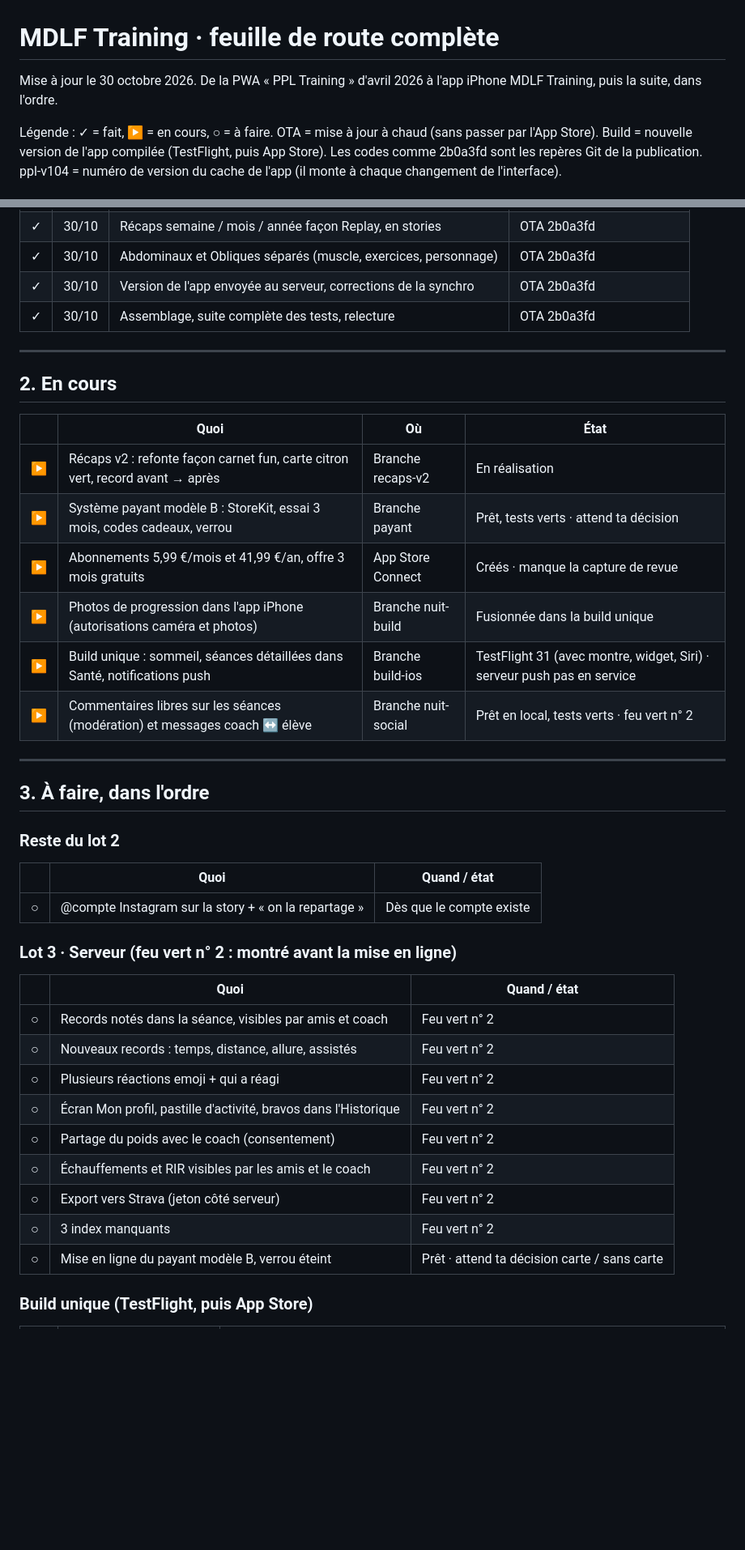
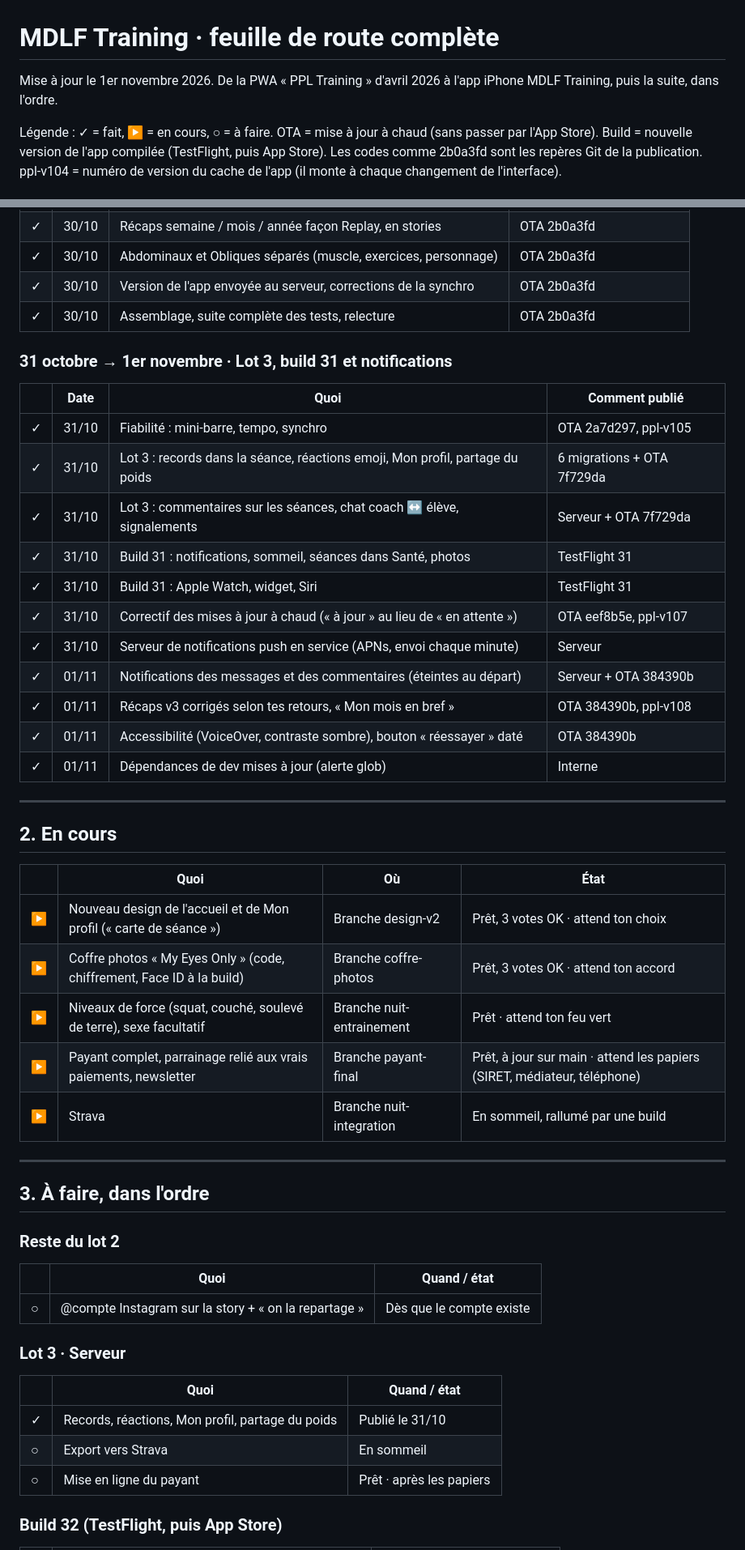
Before and after one commit to Maxencedlff/Muscu, a Markdown page: docs/FEUILLE_DE_ROUTE.md, 2 parts joined by grey strips. Shown at 81% size. Rendered like a GitHub page; blank space fills up the shorter version.

Commit message:
Docs : feuille de route au 1er novembre [skip ci]
Co-Authored-By: Claude Opus 5.5 <noreply@anthropic.com>
Claude-Session: https://claude.ai/code/session_01VJs6PmES6aBrHgyjiUgT1H

```diff
--- a/docs/FEUILLE_DE_ROUTE.md
+++ b/docs/FEUILLE_DE_ROUTE.md
@@ -1,6 +1,6 @@
 # MDLF Training · feuille de route complète
 
-Mise à jour le 30 octobre 2026. De la PWA « PPL Training » d'avril 2026 à l'app iPhone MDLF Training, puis la suite, dans l'ordre.
+Mise à jour le 1er novembre 2026. De la PWA « PPL Training » d'avril 2026 à l'app iPhone MDLF Training, puis la suite, dans l'ordre.
 
 Légende : ✓ = fait, ▶ = en cours, ○ = à faire. OTA = mise à jour à chaud (sans passer par l'App Store).
 Build = nouvelle version de l'app compilée (TestFlight, puis App Store). Les codes comme 2b0a3fd sont les repères Git de la publication.
@@ -160,18 +160,33 @@ ppl-v104 = numéro de version du cache de l'app (il monte à chaque changement d
 | ✓ | 30/10 | Version de l'app envoyée au serveur, corrections de la synchro | OTA 2b0a3fd                 |
 | ✓ | 30/10 | Assemblage, suite complète des tests, relecture                | OTA 2b0a3fd                 |
 
+### 31 octobre → 1er novembre · Lot 3, build 31 et notifications
+
+|   | Date  | Quoi                                                                         | Comment publié              |
+|---|-------|------------------------------------------------------------------------------|-----------------------------|
+| ✓ | 31/10 | Fiabilité : mini-barre, tempo, synchro                                       | OTA 2a7d297, ppl-v105       |
+| ✓ | 31/10 | Lot 3 : records dans la séance, réactions emoji, Mon profil, partage du poids | 6 migrations + OTA 7f729da  |
+| ✓ | 31/10 | Lot 3 : commentaires sur les séances, chat coach ↔ élève, signalements       | Serveur + OTA 7f729da       |
+| ✓ | 31/10 | Build 31 : notifications, sommeil, séances dans Santé, photos                | TestFlight 31               |
+| ✓ | 31/10 | Build 31 : Apple Watch, widget, Siri                                         | TestFlight 31               |
+| ✓ | 31/10 | Correctif des mises à jour à chaud (« à jour » au lieu de « en attente »)    | OTA eef8b5e, ppl-v107       |
+| ✓ | 31/10 | Serveur de notifications push en service (APNs, envoi chaque minute)         | Serveur                     |
+| ✓ | 01/11 | Notifications des messages et des commentaires (éteintes au départ)          | Serveur + OTA 384390b       |
+| ✓ | 01/11 | Récaps v3 corrigés selon tes retours, « Mon mois en bref »                   | OTA 384390b, ppl-v108       |
+| ✓ | 01/11 | Accessibilité (VoiceOver, contraste sombre), bouton « réessayer » daté        | OTA 384390b                 |
+| ✓ | 01/11 | Dépendances de dev mises à jour (alerte glob)                                | Interne                     |
+
 ---
 
 ## 2. En cours
 
-|   | Quoi                                                                          | Où                        | État                                   |
-|---|-------------------------------------------------------------------------------|---------------------------|----------------------------------------|
-| ▶ | Récaps v2 : refonte façon carnet fun, carte citron vert, record avant → après | Branche recaps-v2         | En réalisation                         |
-| ▶ | Système payant modèle B : StoreKit, essai 3 mois, codes cadeaux, verrou       | Branche payant            | Prêt, tests verts · attend ta décision |
-| ▶ | Abonnements 5,99 €/mois et 41,99 €/an, offre 3 mois gratuits                  | App Store Connect         | Créés · manque la capture de revue     |
-| ▶ | Photos de progression dans l'app iPhone (autorisations caméra et photos)      | Branche nuit-build        | Fusionnée dans la build unique         |
-| ▶ | Build unique : sommeil, séances détaillées dans Santé, notifications push    | Branche build-ios         | TestFlight 31 (avec montre, widget, Siri) · serveur push pas en service |
-| ▶ | Commentaires libres sur les séances (modération) et messages coach ↔ élève   | Branche nuit-social       | Prêt en local, tests verts · feu vert n° 2 |
+|   | Quoi                                                                     | Où                     | État                                   |
+|---|--------------------------------------------------------------------------|------------------------|----------------------------------------|
+| ▶ | Nouveau design de l'accueil et de Mon profil (« carte de séance »)        | Branche design-v2      | Prêt, 3 votes OK · attend ton choix    |
+| ▶ | Coffre photos « My Eyes Only » (code, chiffrement, Face ID à la build)   | Branche coffre-photos  | Prêt, 3 votes OK · attend ton accord   |
+| ▶ | Niveaux de force (squat, couché, soulevé de terre), sexe facultatif      | Branche nuit-entrainement | Prêt · attend ton feu vert          |
+| ▶ | Payant complet, parrainage relié aux vrais paiements, newsletter         | Branche payant-final   | Prêt, à jour sur main · attend les papiers (SIRET, médiateur, téléphone) |
+| ▶ | Strava                                                                    | Branche nuit-integration | En sommeil, rallumé par une build    |
 
 ---
 
@@ -183,19 +198,13 @@ ppl-v104 = numéro de version du cache de l'app (il monte à chaque changement d
 |---|------------------------------------------------------|--------------------------|
 | ○ | @compte Instagram sur la story + « on la repartage » | Dès que le compte existe |
 
-### Lot 3 · Serveur (feu vert n° 2 : montré avant la mise en ligne)
+### Lot 3 · Serveur
 
-|   | Quoi                                                            | Quand / état                                 |
-|---|-----------------------------------------------------------------|----------------------------------------------|
-| ○ | Records notés dans la séance, visibles par amis et coach        | Feu vert n° 2                                |
-| ○ | Nouveaux records : temps, distance, allure, assistés            | Feu vert n° 2                                |
-| ○ | Plusieurs réactions emoji + qui a réagi                         | Feu vert n° 2                                |
-| ○ | Écran Mon profil, pastille d'activité, bravos dans l'Historique | Feu vert n° 2                                |
-| ○ | Partage du poids avec le coach (consentement)                   | Feu vert n° 2                                |
-| ○ | Échauffements et RIR visibles par les amis et le coach          | Feu vert n° 2                                |
-| ○ | Export vers Strava (jeton côté serveur)                         | Feu vert n° 2                                |
-| ○ | 3 index manquants                                               | Feu vert n° 2                                |
-| ○ | Mise en ligne du payant modèle B, verrou éteint                 | Prêt · attend ta décision carte / sans carte |
+|   | Quoi                                            | Quand / état                     |
+|---|-------------------------------------------------|----------------------------------|
+| ✓ | Records, réactions, Mon profil, partage du poids | Publié le 31/10                 |
+| ○ | Export vers Strava                              | En sommeil                       |
+| ○ | Mise en ligne du payant                         | Prêt · après les papiers         |
 
-### Build unique (TestFlight, puis App Store)
+### Build 32 (TestFlight, puis App Store)
 
```
Also changed, not shown: other parts of docs/FEUILLE_DE_ROUTE.md (+12 -18 lines).
